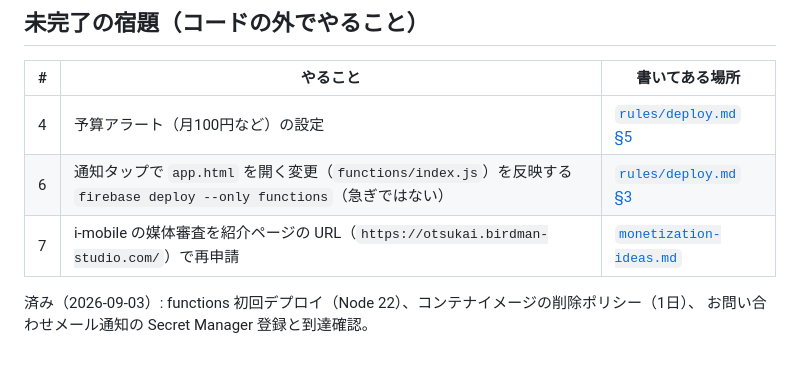
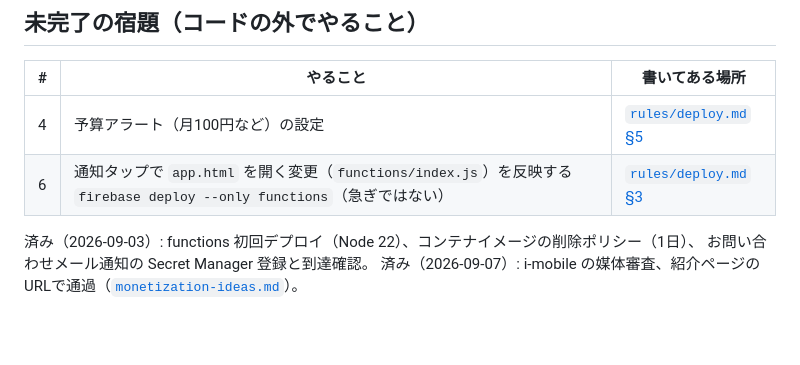
Before and after one commit to b-w-hiroki/otsukai, a Markdown page: docs/index.md, the part around the change. GitHub-like rendering; blank space fills up the shorter version.

```diff
--- a/docs/index.md
+++ b/docs/index.md
@@ -140,7 +140,7 @@
 |---|---|---|
 | 4 | 予算アラート（月100円など）の設定 | [`rules/deploy.md` §5](./rules/deploy.md) |
 | 6 | 通知タップで `app.html` を開く変更（`functions/index.js`）を反映する `firebase deploy --only functions`（急ぎではない） | [`rules/deploy.md` §3](./rules/deploy.md) |
-| 7 | i-mobile の媒体審査を紹介ページの URL（`https://otsukai.birdman-studio.com/`）で再申請 | [`monetization-ideas.md`](./monetization-ideas.md) |
 
 済み（2026-09-03）: functions 初回デプロイ（Node 22）、コンテナイメージの削除ポリシー（1日）、
 お問い合わせメール通知の Secret Manager 登録と到達確認。
+済み（2026-09-07）: i-mobile の媒体審査、紹介ページのURLで通過（[`monetization-ideas.md`](./monetization-ideas.md)）。
```
Also changed, not shown: docs/monetization-ideas.md (+7 -0 lines).
